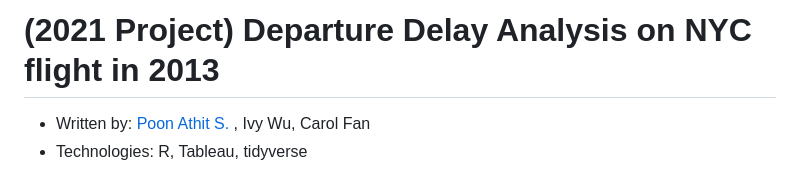
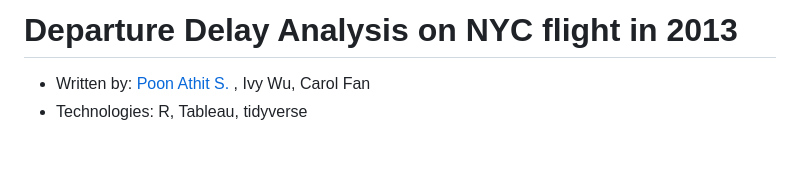
Before and after one commit to PoonAthitS/departure-delay-analysis-nyc-flight, a Markdown page: README.md, the part around the change. Drawn GitHub-style; blank space fills up the shorter version.

```diff
--- a/README.md
+++ b/README.md
@@ -1,4 +1,4 @@
-# (2021 Project) Departure Delay Analysis on NYC flight in 2013
+# Departure Delay Analysis on NYC flight in 2013
 * Written by: [Poon Athit S. ](https://www.linkedin.com/in/athit-srimachand/), Ivy Wu, Carol Fan
 * Technologies: R, Tableau, tidyverse
 
```
